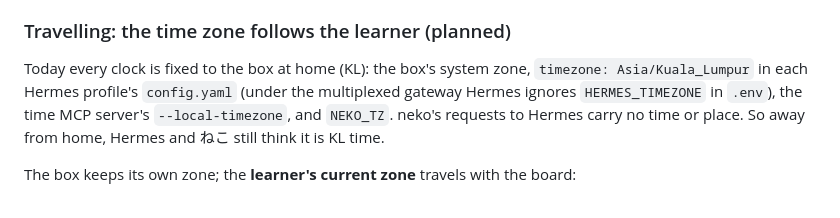
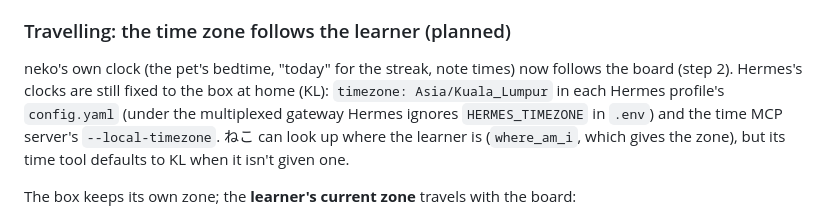
Before and after one commit to jingen11/neko, a Markdown page: docs/ARCHITECTURE.md, the part around the change. GitHub-like rendering.

```diff
--- a/docs/ARCHITECTURE.md
+++ b/docs/ARCHITECTURE.md
@@ -84,7 +84,7 @@ The board has no GNSS receiver, so location comes from a small external module w
 
 ### Travelling: the time zone follows the learner (planned)
 
-Today every clock is fixed to the box at home (KL): the box's system zone, `timezone: Asia/Kuala_Lumpur` in each Hermes profile's `config.yaml` (under the multiplexed gateway Hermes ignores `HERMES_TIMEZONE` in `.env`), the time MCP server's `--local-timezone`, and `NEKO_TZ`. neko's requests to Hermes carry no time or place. So away from home, Hermes and ねこ still think it is KL time.
+neko's own clock (the pet's bedtime, "today" for the streak, note times) now follows the board (step 2). Hermes's clocks are still fixed to the box at home (KL): `timezone: Asia/Kuala_Lumpur` in each Hermes profile's `config.yaml` (under the multiplexed gateway Hermes ignores `HERMES_TIMEZONE` in `.env`) and the time MCP server's `--local-timezone`. ねこ can look up where the learner is (`where_am_i`, which gives the zone), but its time tool defaults to KL when it isn't given one.
 
 The box keeps its own zone; the **learner's current zone** travels with the board:
 
```
Also changed, not shown: firmware/README.md (+3 -2 lines).
